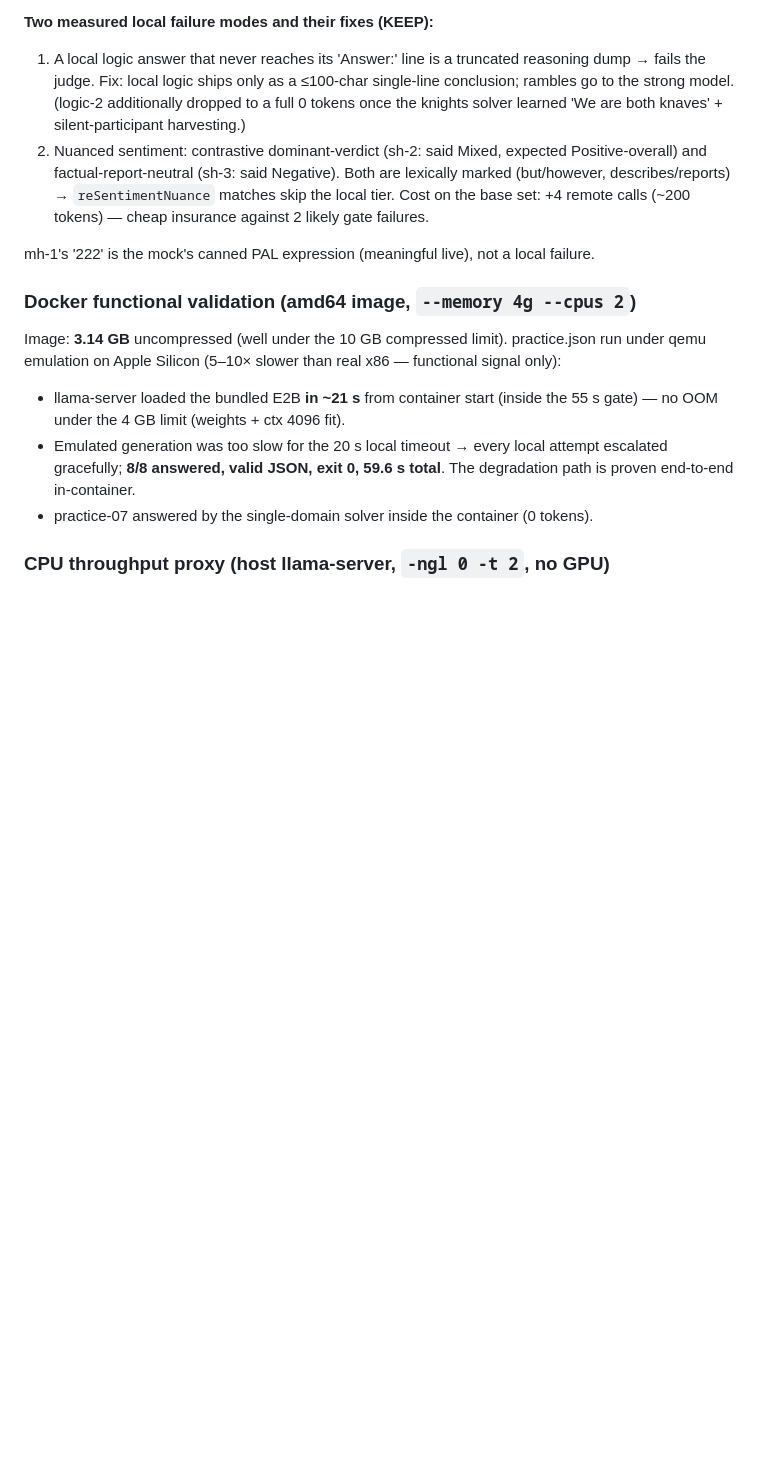
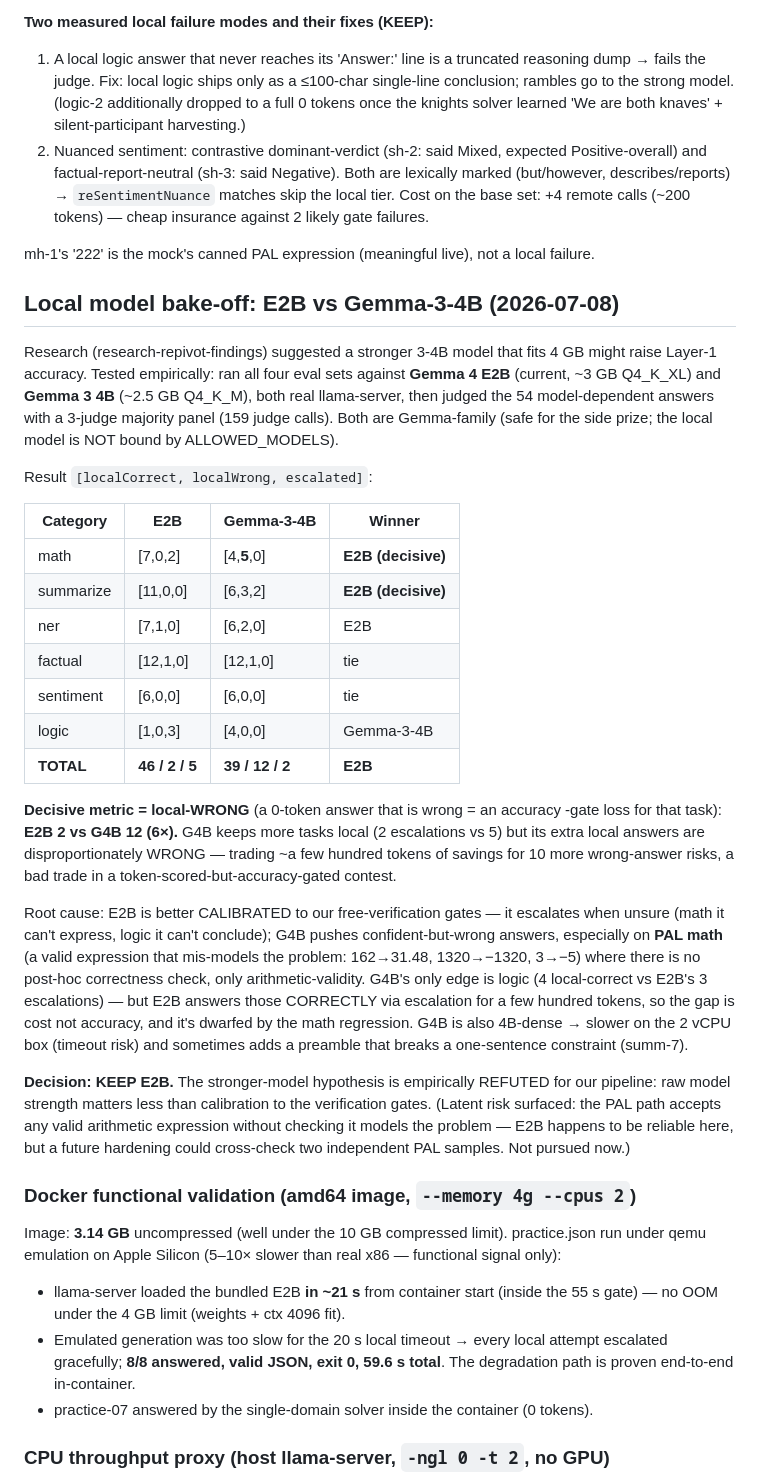
Before and after one commit to omerdduran/token-router, a Markdown page: eval/PERF.md, the part around the change. Rendered like a GitHub page; blank space fills up the shorter version.

Commit message:
Bake-off: keep E2B; the stronger-4B-model hypothesis is empirically refuted
Ran all four eval sets against the current Gemma 4 E2B and a Gemma 3 4B
challenger (both real llama-server, both Gemma-family), then judged the 54
model-dependent answers with a 3-judge majority panel (159 judge calls).

Verdict [localCorrect/localWrong/escalated]: E2B 46/2/5 vs G4B 39/12/2. The
decisive metric is local-WRONG (a zero-token answer that is wrong = an
accuracy-gate loss): E2B 2 vs G4B 12. G4B keeps more tasks local but its
extra local answers are disproportionately wrong — it is worse CALIBRATED to
our free-verification gates. Decisively worse on math (G4B mis-models PAL
expressions: 162->31.48, 1320->-1320) and summarization (length/preamble
violations); its only edge is logic, which E2B answers correctly via cheap
escalation anyway. E2B stays as the bundled model; G4B weights deleted.

Research finding (prefer a stronger 3-4B) refuted for this pipeline: raw
model strength matters less than calibration to the verification gates.

```diff
--- a/eval/PERF.md
+++ b/eval/PERF.md
@@ -244,6 +244,51 @@ sentiment (sh-1) correct; base sentiment 3/3.
 mh-1's '222' is the mock's canned PAL expression (meaningful live), not a
 local failure.
 
+## Local model bake-off: E2B vs Gemma-3-4B (2026-07-08)
+
+Research (research-repivot-findings) suggested a stronger 3-4B model that fits
+4 GB might raise Layer-1 accuracy. Tested empirically: ran all four eval sets
+against **Gemma 4 E2B** (current, ~3 GB Q4_K_XL) and **Gemma 3 4B**
+(~2.5 GB Q4_K_M), both real llama-server, then judged the 54 model-dependent
+answers with a 3-judge majority panel (159 judge calls). Both are Gemma-family
+(safe for the side prize; the local model is NOT bound by ALLOWED_MODELS).
+
+Result `[localCorrect, localWrong, escalated]`:
+
+| Category | E2B | Gemma-3-4B | Winner |
+|---|---|---|---|
+| math | [7,0,2] | [4,**5**,0] | **E2B (decisive)** |
+| summarize | [11,0,0] | [6,3,2] | **E2B (decisive)** |
+| ner | [7,1,0] | [6,2,0] | E2B |
+| factual | [12,1,0] | [12,1,0] | tie |
+| sentiment | [6,0,0] | [6,0,0] | tie |
+| logic | [1,0,3] | [4,0,0] | Gemma-3-4B |
+| **TOTAL** | **46 / 2 / 5** | **39 / 12 / 2** | **E2B** |
+
+**Decisive metric = local-WRONG** (a 0-token answer that is wrong = an accuracy
+-gate loss for that task): **E2B 2 vs G4B 12 (6×).** G4B keeps more tasks local
+(2 escalations vs 5) but its extra local answers are disproportionately WRONG —
+trading ~a few hundred tokens of savings for 10 more wrong-answer risks, a bad
+trade in a token-scored-but-accuracy-gated contest.
+
+Root cause: E2B is better CALIBRATED to our free-verification gates — it
+escalates when unsure (math it can't express, logic it can't conclude);
+G4B pushes confident-but-wrong answers, especially on **PAL math** (a valid
+expression that mis-models the problem: 162→31.48, 1320→−1320, 3→−5) where
+there is no post-hoc correctness check, only arithmetic-validity. G4B's only
+edge is logic (4 local-correct vs E2B's 3 escalations) — but E2B answers those
+CORRECTLY via escalation for a few hundred tokens, so the gap is cost not
+accuracy, and it's dwarfed by the math regression. G4B is also 4B-dense →
+slower on the 2 vCPU box (timeout risk) and sometimes adds a preamble that
+breaks a one-sentence constraint (summ-7).
+
+**Decision: KEEP E2B.** The stronger-model hypothesis is empirically REFUTED
+for our pipeline: raw model strength matters less than calibration to the
+verification gates. (Latent risk surfaced: the PAL path accepts any valid
+arithmetic expression without checking it models the problem — E2B happens to
+be reliable here, but a future hardening could cross-check two independent PAL
+samples. Not pursued now.)
+
 ### Docker functional validation (amd64 image, `--memory 4g --cpus 2`)
 
 Image: **3.14 GB** uncompressed (well under the 10 GB compressed limit).
```
